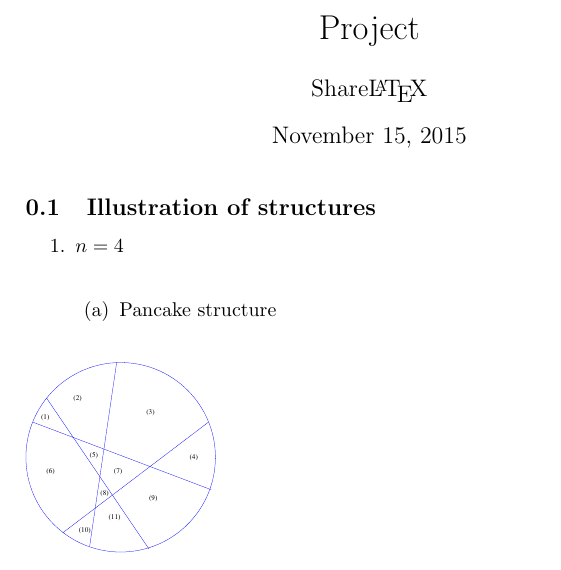
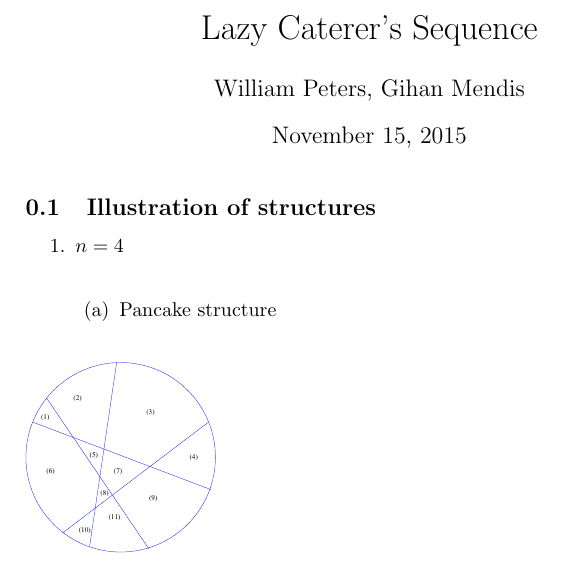
Before and after one commit to Autmtheorem/OEIS-Central-Polygonal-Numbers, a LaTeX document (paper/OEISproject.tex): part of page 1 of 2, cut at the place of the change. Compiled offline with pdfLaTeX.

Commit message:
changed title and authors section, going to rework this document to look more professional

```diff
--- a/paper/OEISproject.tex
+++ b/paper/OEISproject.tex
@@ -3,8 +3,8 @@
 \usepackage{amsmath}
 \usepackage{caption}
 \usepackage{graphicx}
-\title{Project}
-\author{Share\LaTeX}
+\title{Lazy Caterer's Sequence}
+\author{William Peters, Gihan Mendis}
 
 \begin{document}
 
```
Also changed, not shown: paper/OEISproject.pdf.
